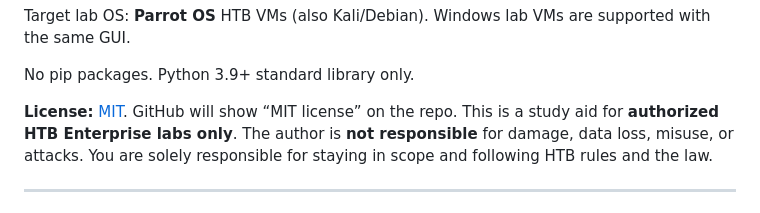
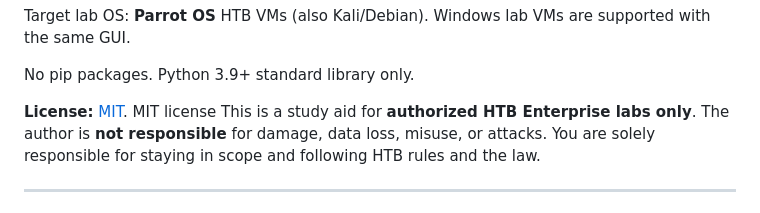
Before and after one commit to JxDog72/htb-helper-v2, a Markdown page: README.md, the part around the change. Drawn GitHub-style.

```diff
--- a/README.md
+++ b/README.md
@@ -20,7 +20,7 @@ are supported with the same GUI.
 
 No pip packages. Python 3.9+ standard library only.
 
-**License:** [MIT](LICENSE). GitHub will show “MIT license” on the repo.
+**License:** [MIT](LICENSE). MIT license
 This is a study aid for **authorized HTB Enterprise labs only**. The
 author is **not responsible** for damage, data loss, misuse, or attacks.
 You are solely responsible for staying in scope and following HTB rules
```
